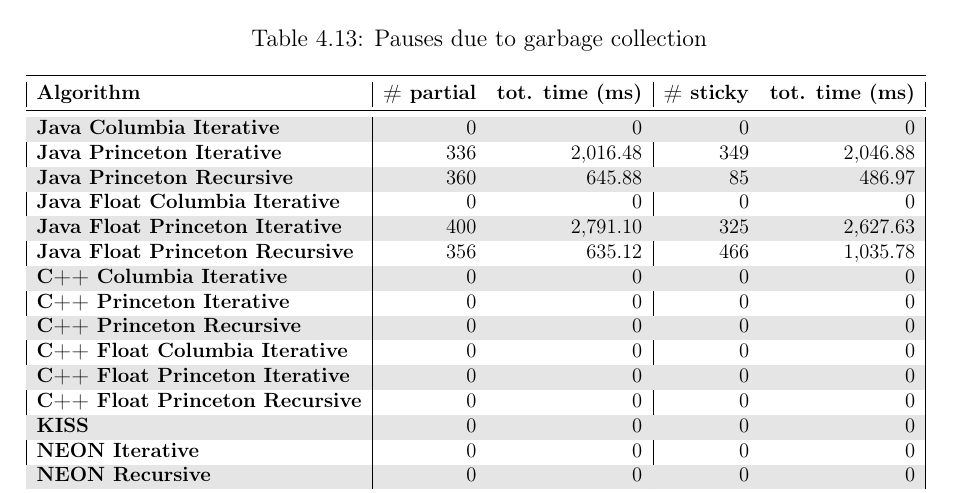
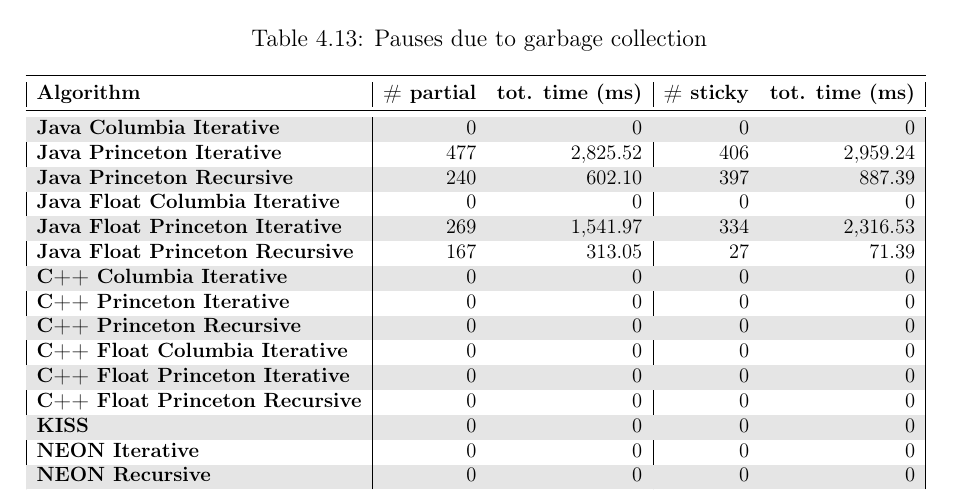
Before and after one commit to anddani/thesis, a LaTeX thesis (custom_layout.tex, which reads Chapters/results.tex): part of page 44 of 76, cut so that both start at the same text. The pictures show the PDF file custom_layout.pdf that the author committed with the source.

Commit message:
New GC tests

```diff
--- a/Chapters/results.tex
+++ b/Chapters/results.tex
@@ -320,11 +320,15 @@ Table~\ref{tab:result:gc:trigger} shows how many garbage collections that were t
         \begin{tabular}{|l|rr|rr|}\toprule
             \textbf{Algorithm} & \textbf{\# partial} & \textbf{tot. time (ms)} & \textbf{\# sticky} & \textbf{tot. time (ms)}\\\midrule
             \textbf{Java Columbia Iterative}        & 0 & 0 & 0 & 0\\
-            \textbf{Java Princeton Iterative}       & 336 & 2,016.48 & 349 & 2,046.88\\
-            \textbf{Java Princeton Recursive}       & 360 & 645.88 & 85 & 486.97\\
+            % \textbf{Java Princeton Iterative}       & 336 & 2,016.48 & 349 & 2,046.88\\
+            \textbf{Java Princeton Iterative}       & 477 & 2,825.52 & 406 & 2,959.24\\
+            % \textbf{Java Princeton Recursive}       & 360 & 645.88 & 85 & 486.97\\
+            \textbf{Java Princeton Recursive}       & 240 & 602.10 & 397 & 887.39\\
             \textbf{Java Float Columbia Iterative}  & 0 & 0 & 0 & 0\\
-            \textbf{Java Float Princeton Iterative} & 400 & 2,791.10 & 325 & 2,627.63\\
-            \textbf{Java Float Princeton Recursive} & 356 & 635.12 & 466 & 1,035.78\\
+            % \textbf{Java Float Princeton Iterative} & 400 & 2,791.10 & 325 & 2,627.63\\
+            \textbf{Java Float Princeton Iterative} & 269 & 1,541.97 & 334 & 2,316.53\\
+            % \textbf{Java Float Princeton Recursive} & 356 & 635.12 & 466 & 1,035.78\\
+            \textbf{Java Float Princeton Recursive} & 167 & 313.05 & 27 & 71.39\\
             \textbf{C++ Columbia Iterative}         & 0 & 0 & 0 & 0\\
             \textbf{C++ Princeton Iterative}        & 0 & 0 & 0 & 0\\
             \textbf{C++ Princeton Recursive}        & 0 & 0 & 0 & 0\\
```
Also changed, not shown: custom_layout.pdf.
